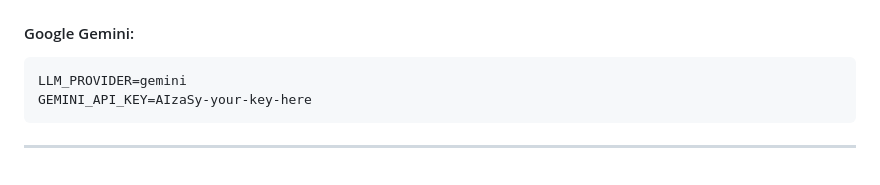
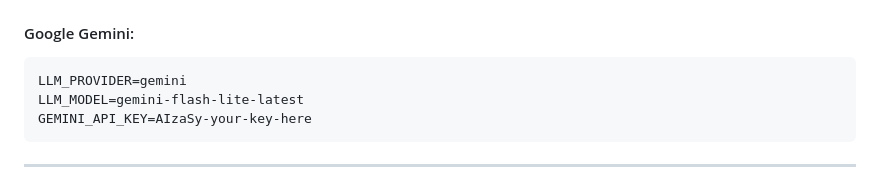
Before and after one commit to suhasm1990/smart_ev_charger, a Markdown page: README.md, the part around the change. Drawn GitHub-style.

Commit message:
docs: add LLM_MODEL configuration for Gemini flash model to README

````diff
--- a/README.md
+++ b/README.md
@@ -105,6 +105,7 @@ ANTHROPIC_API_KEY=sk-ant-your-key-here
 #### Google Gemini:
 ```env
 LLM_PROVIDER=gemini
+LLM_MODEL=gemini-flash-lite-latest
 GEMINI_API_KEY=AIzaSy-your-key-here
 ```
 
````
